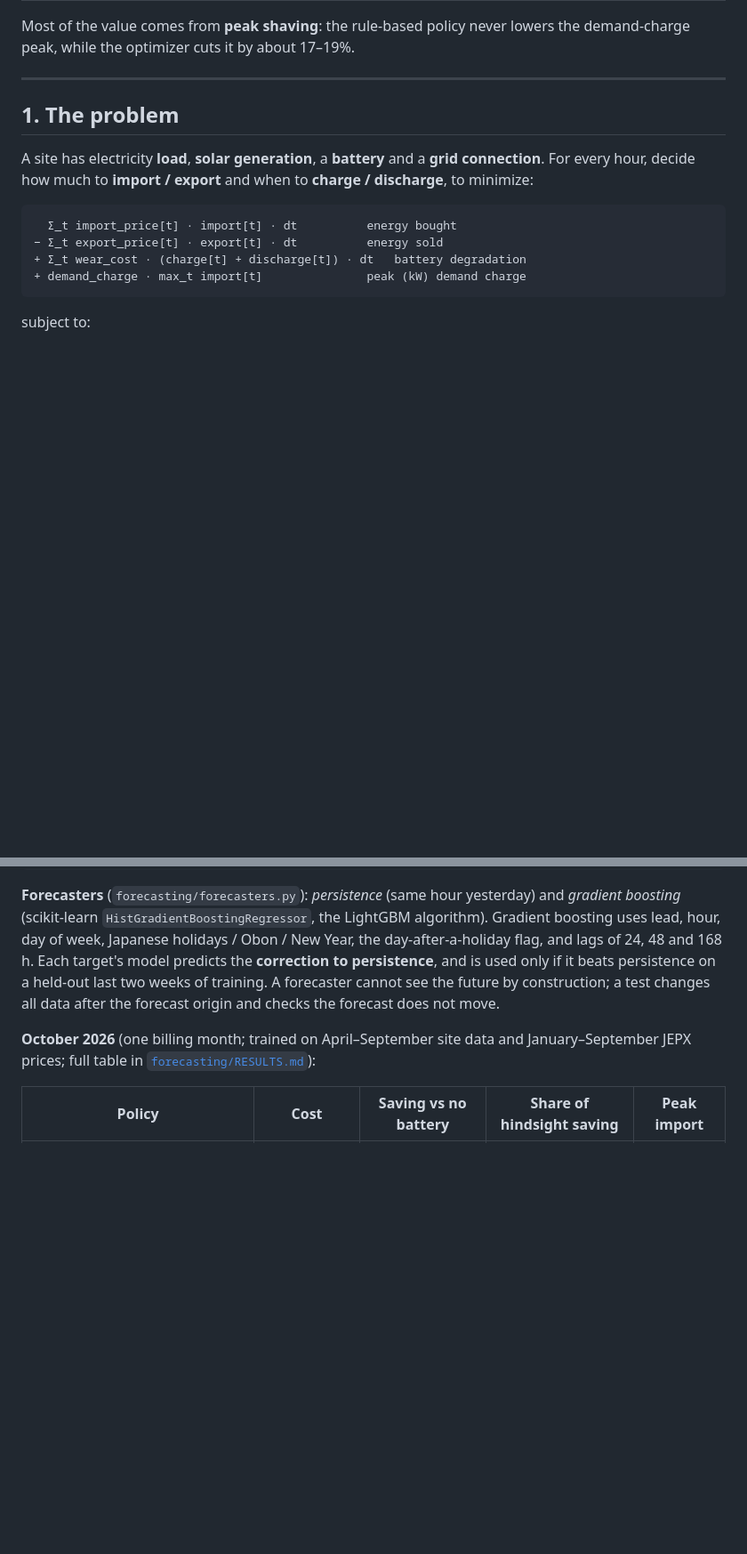
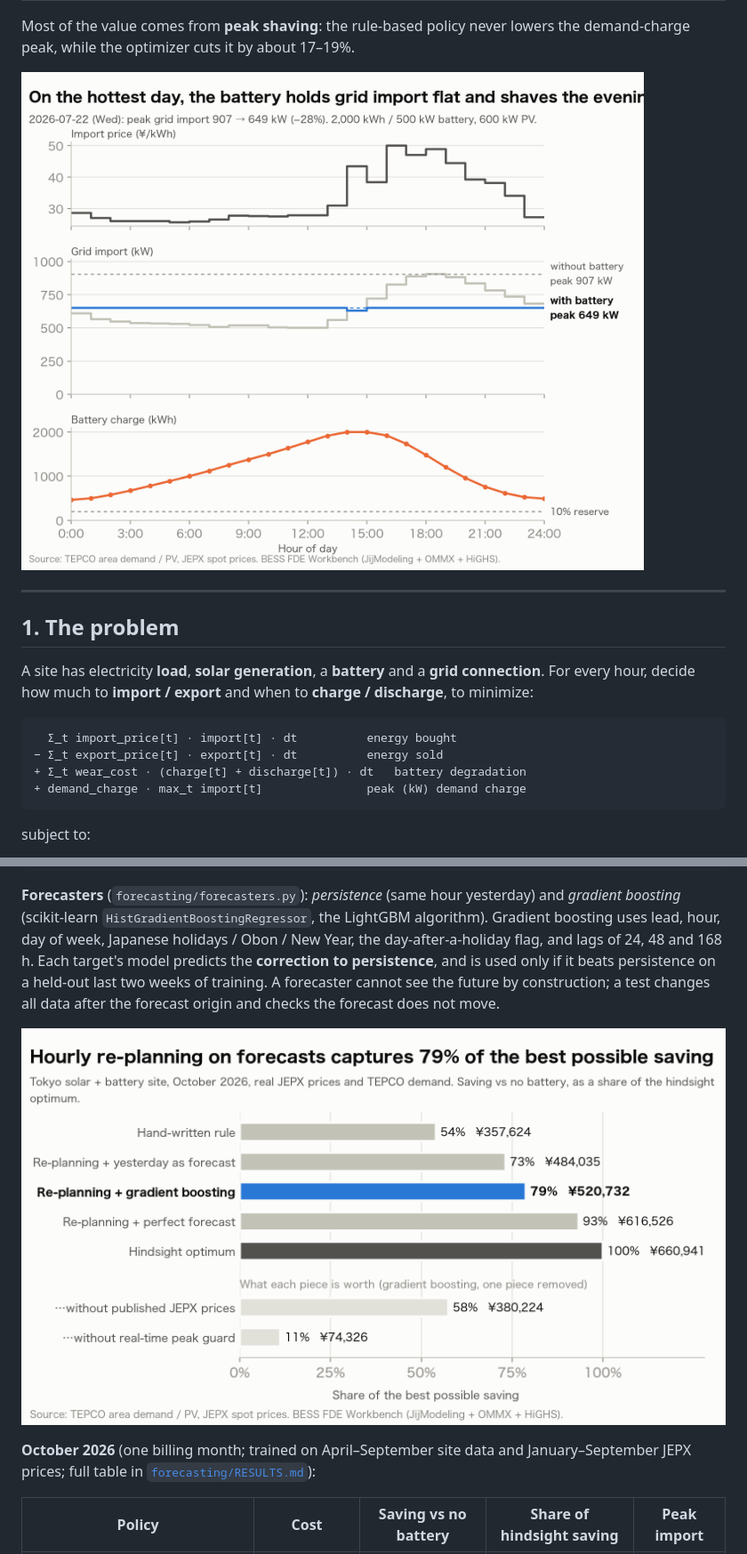
Before and after one commit to rag9704/bess-fde-workbench, a Markdown page: README.md, 2 parts joined by grey strips. Shown at 89% size. Rendered like a GitHub page; pictures changed too: docs/figures/peak_day_en.png (added), docs/figures/policies_en.png (added); blank space fills up the shorter version.

Commit message:
docs: figures (October policies, hottest-day dispatch, OMMX decode scaling) in English and Japanese

```diff
--- a/README.md
+++ b/README.md
@@ -32,6 +32,8 @@ TEPCO area demand/solar data and JEPX Tokyo spot prices.
 
 Most of the value comes from **peak shaving**: the rule-based policy never lowers the demand-charge peak,
 while the optimizer cuts it by about 17–19%.
+
+![The hottest day of 2026: grid import held flat, evening peak shaved](docs/figures/peak_day_en.png)
 
 ---
 
@@ -502,6 +504,8 @@ day of week, Japanese holidays / Obon / New Year, the day-after-a-holiday flag,
 Each target's model predicts the **correction to persistence**, and is used only if it beats persistence on a
 held-out last two weeks of training. A forecaster cannot see the future by construction; a test changes all
 data after the forecast origin and checks the forecast does not move.
+
+![Share of the best possible saving per policy, October 2026](docs/figures/policies_en.png)
 
 **October 2026** (one billing month; trained on April–September site data and January–September JEPX prices;
 full table in [`forecasting/RESULTS.md`](forecasting/RESULTS.md)):
```
Also changed, not shown: other parts of README.md (+5 -4 lines), reports/ommx-highs-decode/README.md (added, +107 -0 lines), docs/figures/decode_en.png (added), docs/figures/decode_ja.png (added), docs/figures/peak_day_ja.png (added), docs/figures/policies_ja.png (added), 5 other files.
